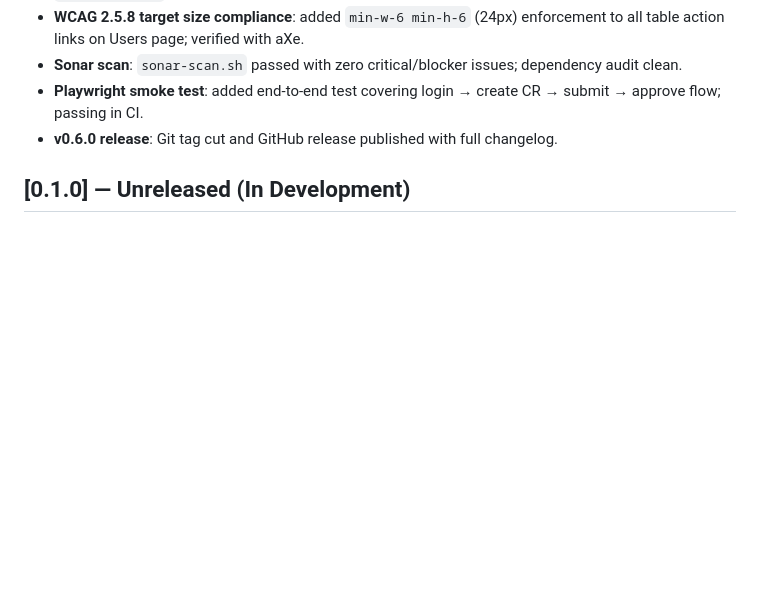
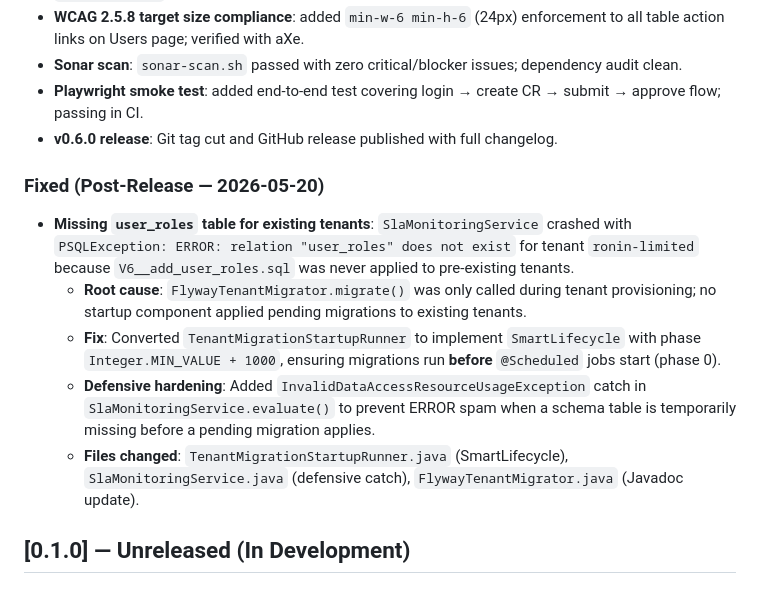
Before and after one commit to skylarng89/audita, a Markdown page: memory-bank/changelog.md, the part around the change. GitHub-like rendering; blank space fills up the shorter version.

```diff
--- a/memory-bank/changelog.md
+++ b/memory-bank/changelog.md
@@ -11,6 +11,14 @@
 - **Sonar scan**: `sonar-scan.sh` passed with zero critical/blocker issues; dependency audit clean.
 - **Playwright smoke test**: added end-to-end test covering login → create CR → submit → approve flow; passing in CI.
 - **v0.6.0 release**: Git tag cut and GitHub release published with full changelog.
+
+### Fixed (Post-Release — 2026-05-20)
+
+- **Missing `user_roles` table for existing tenants**: `SlaMonitoringService` crashed with `PSQLException: ERROR: relation "user_roles" does not exist` for tenant `ronin-limited` because `V6__add_user_roles.sql` was never applied to pre-existing tenants.
+  - **Root cause**: `FlywayTenantMigrator.migrate()` was only called during tenant provisioning; no startup component applied pending migrations to existing tenants.
+  - **Fix**: Converted `TenantMigrationStartupRunner` to implement `SmartLifecycle` with phase `Integer.MIN_VALUE + 1000`, ensuring migrations run **before** `@Scheduled` jobs start (phase 0).
+  - **Defensive hardening**: Added `InvalidDataAccessResourceUsageException` catch in `SlaMonitoringService.evaluate()` to prevent ERROR spam when a schema table is temporarily missing before a pending migration applies.
+  - **Files changed**: `TenantMigrationStartupRunner.java` (SmartLifecycle), `SlaMonitoringService.java` (defensive catch), `FlywayTenantMigrator.java` (Javadoc update).
 
 ## [0.1.0] — Unreleased (In Development)
 
```
Also changed, not shown: memory-bank/context.md (+5 -3 lines), memory-bank/sessions/2026-05-19.md (+5 -2 lines).
